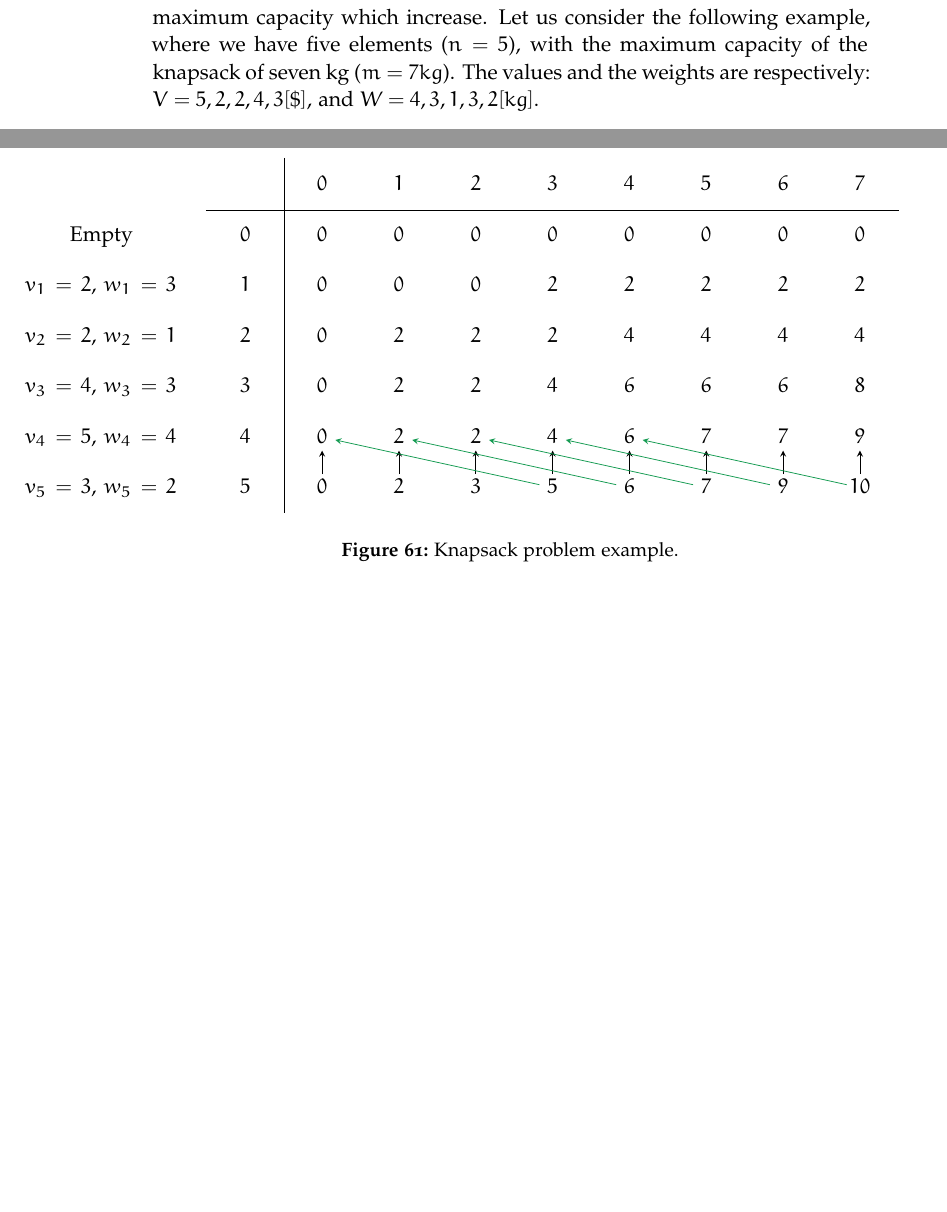
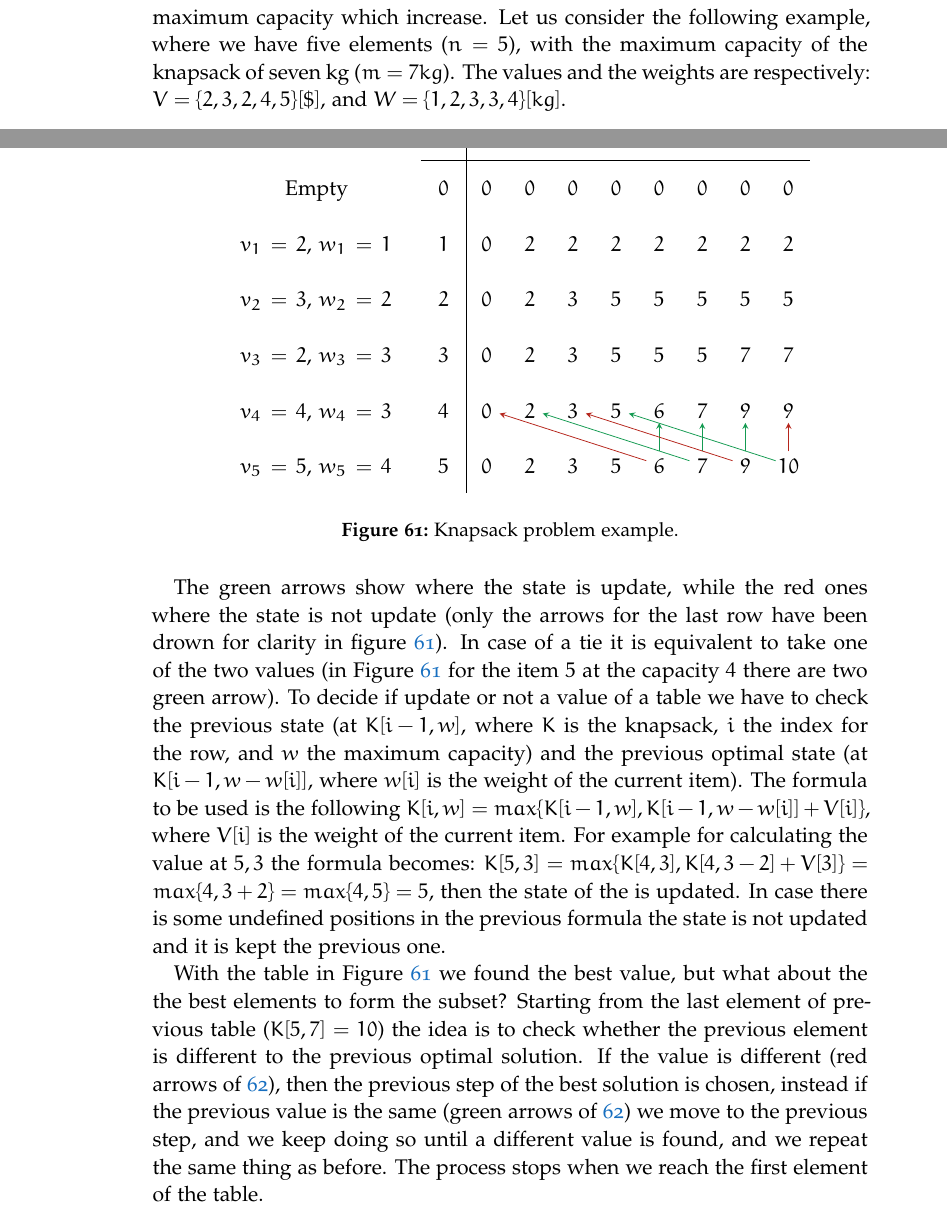
Before and after one commit to omarchehaimi/algorithms-notes, a LaTeX thesis (AlgorithmsNotes.tex, which reads chapters/dynamicprogramming/dynamicprogramming.tex): two parts of pages 60 and 61 of 84 before the commit and two parts of pages 60 and 61 of 85 after it, joined at a grey line, cut so that both start at the same text, the shorter picture padded with empty space. The pictures show the PDF file AlgorithmsNotes.pdf that the author committed with the source.

Commit message:
Finish dynamic programming

```diff
--- a/chapters/dynamicprogramming/dynamicprogramming.tex
+++ b/chapters/dynamicprogramming/dynamicprogramming.tex
@@ -51,7 +51,7 @@ Some values are used several times in different sub-problem as shown in the foll
 If the values of the functions which are repeated are stored in a lookup table, instead of calculating them again are retrieved from the table and used.
 
 \section{Knapsack Problem}
-Let us consider a knapsack with a limited capacity of weight and number of objects which are defined by a value and a weight. Let us also consider that not all the available objects can be carried. Which objects we can put in the knapsack in order to have the optimal weight-value in the limits of the maximum weight \cite{wikiknapsackproblem}(\href{https://en.wikipedia.org/wiki/Knapsack_problem}{Knapsack Problem, Wikipedia})? In this case we consider to take or not the an entire object, it is said the \textbf{\(0/1\) knapsack problem} . In some variants it is possible to take a fraction.
+Let us consider a knapsack with a limited capacity of weight and number of objects which are defined by a value and a weight. Let us also consider that not all the available objects can be carried. Which objects we can put in the knapsack in order to have the optimal weight-value in the limits of the maximum weight \cite{wikiknapsackproblem}(\href{https://en.wikipedia.org/wiki/Knapsack_problem}{Knapsack Problem, Wikipedia})? In this case we consider to take or not the an entire object, and it is said the \textbf{\(0/1\) knapsack problem} . In some variants it is possible to take a fraction.
 
 \begin{figure}[H]
 \centering
@@ -75,25 +75,19 @@ Let us consider a knapsack with a limited capacity of weight and number of objec
 
 The easiest way to solve this problem would be to test all the combinations of possible objects and select the optimal value (brute force). The complexity in this case is \(O(2^{n})\), where \(n\) is the number of objects. The complexity of this approach is very high.
 
-Let us try another approach. The idea is to maximize the overall value and have the maximum transportable weight. What we do at first is to find the combination with the lowest weight and the highest value, and add objects until the allowed weight is reached. For doing so let us create a \textbf{table of values} where in each row there is an item and in each column the maximum capacity which increase. Let us consider the following example, where we have five elements (\(n=5\)), with the maximum capacity of the knapsack of seven kg (\(m=7kg\)). The values and the weights are respectively: \(V={5, 2, 2, 4, 3}[\$]\), and \(W={4, 3, 1, 3, 2}[kg]\).
+Let us try another approach. The idea is to maximize the overall value and have the maximum transportable weight. What we do at first is to find the combination with the lowest weight and the highest value, and add objects until the allowed weight is reached. For doing so let us create a \textbf{table of values} where in each row there is an item and in each column the maximum capacity which increase. Let us consider the following example, where we have five elements (\(n=5\)), with the maximum capacity of the knapsack of seven kg (\(m=7kg\)). The values and the weights are respectively: \(V= \lbrace 2, 3, 2, 4, 5 \rbrace[\$]\), and \(W= \lbrace 1, 2, 3, 3, 4 \rbrace [kg]\).
 
 \begin{figure}[H]
 \centering
 \begin{tikzpicture}
-\hspace*{-3cm}
 
 \matrix (mat) [style={
   matrix of nodes,
   row sep=-\pgflinewidth,
   column sep=-\pgflinewidth,
-  nodes={rectangle, text width=3em, align=center},
+  nodes={rectangle, text width=3ex, align=center},
   text depth=1.25ex,
-  text height=2.5ex,
+  text height=3ex,
   nodes in empty cells}, column 1/.style={nodes={text depth=0.4ex, text width=20ex}}] {
                      &  & $0$ & $1$ & $2$ & $3$ & $4$ & $5$ & $6$ & $7$ \\
 Empty                & $0$ & $0$ & $0$ & $0$ & $0$ & $0$ & $0$ & $0$ & $0$ \\
-$v_{1}=2$, $w_{1}=3$ & $1$ & $0$ & $0$ & $0$ & $2$ & $2$ & $2$ & $2$ & $2$ \\
-$v_{2}=2$, $w_{2}=1$ & $2$ & $0$ & $2$ & $2$ & $2$ & $4$ & $4$ & $4$ & $4$ \\
-$v_{3}=4$, $w_{3}=3$ & $3$ & $0$ & $2$ & $2$ & $4$ & $6$ & $6$ & $6$ & $8$ \\
-$v_{4}=5$, $w_{4}=4$ & $4$ & $0$ & $2$ & $2$ & $4$ & $6$ & $7$ & $7$ & $9$ \\
-$v_{5}=3$, $w_{5}=2$ & $5$ & $0$ & $2$ & $3$ & $5$ & $6$ & $7$ & $9$ & $10$ \\
@@ -108,16 +107,3 @@ $v_{5}=3$, $w_{5}=2$ & $5$ & $0$ & $2$ & $3$ & $5$ & $6$ & $7$ & $9$ & $10$ \\
 
 \begin{scope}[shorten >=7pt,shorten <= 7pt]
 
-\draw[->, >=stealth] (mat-7-3.center) -- (mat-6-3.center);
-\draw[->, >=stealth] (mat-7-4.center) -- (mat-6-4.center);
-\draw[->, >=stealth] (mat-7-5.center) -- (mat-6-5.center);
-\draw[->, >=stealth] (mat-7-6.center) -- (mat-6-6.center);
-\draw[->, >=stealth, ForestGreen] (mat-7-6.center) -- (mat-6-3.center);
-\draw[->, >=stealth] (mat-7-7.center) -- (mat-6-7.center);
-\draw[->, >=stealth, ForestGreen] (mat-7-7.center) -- (mat-6-4.center);
-\draw[->, >=stealth] (mat-7-8.center) -- (mat-6-8.center);
-\draw[->, >=stealth, ForestGreen] (mat-7-8.center) -- (mat-6-5.center);
-\draw[->, >=stealth] (mat-7-9.center) -- (mat-6-9.center);
-\draw[->, >=stealth, ForestGreen] (mat-7-9.center) -- (mat-6-6.center);
-\draw[->, >=stealth] (mat-7-10.center) -- (mat-6-10.center);
-\draw[->, >=stealth, ForestGreen] (mat-7-10.center) -- (mat-6-7.center);
@@ -124,10 +122,62 @@ $v_{5}=3$, $w_{5}=2$ & $5$ & $0$ & $2$ & $3$ & $5$ & $6$ & $7$ & $9$ & $10$ \\
 \end{scope}
 \end{tikzpicture}
 \caption[Knapsack problem example.]{Knapsack problem example.}
+\label{knapsack_fig}
+\end{figure}
+
+The green arrows show where the state is update, while the red ones where the state is not update (only the arrows for the last row have been drown for clarity in figure \ref{knapsack_fig}). In case of a tie it is equivalent to take one of the two values (in Figure \ref{knapsack_fig} for the item \(5\) at the capacity \(4\) there are two green arrow). To decide if update or not a value of a table we have to check the previous state (at \(K[i-1, w]\), where \(K\) is the knapsack, \(i\) the index for the row, and \(w\) the maximum capacity) and the previous optimal state (at \(K[i-1, w-w[i]]\), where \(w[i]\) is the weight of the current item). The formula to be used is the following \(K[i, w] = max \lbrace K[i-1, w], K[i-1, w-w[i]] + V[i]\rbrace \), where \(V[i]\) is the weight of the current item. For example for calculating the value at \(5, 3\) the formula becomes: \(K[5, 3]=max \lbrace K[4, 3], K[4, 3-2] + V[3]\rbrace=max \lbrace 4, 3 + 2 \rbrace = max \lbrace 4, 5 \rbrace = 5\), then the state of the is updated. In case there is some undefined positions in the previous formula the state is not updated and it is kept the previous one.
+
+With the table in Figure \ref{knapsack_fig} we found the best value, but what about the the best elements to form the subset? Starting from the last element of previous table (\(K[5, 7]=10\)) the idea is to check whether the previous element is different to the previous optimal solution. If the value is different (red arrows of \ref{knapsack_fig_best}), then the previous step of the best solution is chosen, instead if the previous value is the same (green arrows of \ref{knapsack_fig_best}) we move to the previous step, and we keep doing so until a different value is found, and we repeat the same thing as before. The process stops when we reach the first element of the table.
+
+\begin{figure}[H]
+\centering
+\begin{tikzpicture}
+
+\matrix (mat) [style={
+  matrix of nodes,
+  row sep=-\pgflinewidth,
+  column sep=-\pgflinewidth,
+  nodes={rectangle, text width=3ex, align=center},
+  text depth=1.25ex,
+  text height=3ex,
+  nodes in empty cells}, column 1/.style={nodes={text depth=0.4ex, text width=20ex}}] {
+                     &  & $0$ & $1$ & $2$ & $3$ & $4$ & $5$ & $6$ & $7$ \\
+Empty                & $0$ & \mybox[rounded corners=6pt, line width=1pt, draw=black]{mycol}{0} & $0$ & $0$ & $0$ & $0$ & $0$ & $0$ & $0$ \\
+$v_{1}=2$, $w_{1}=1$ & $1$ & $0$ & \mybox[rounded corners=6pt, line width=1pt, draw=black, fill=green!25]{mycol}{2} & $2$ & $2$ & $2$ & $2$ & $2$ & $2$ \\
+$v_{2}=3$, $w_{2}=2$ & $2$ & $0$ & $2$ & $3$ & \mybox[rounded corners=6pt, line width=1pt, draw=black, fill=green!25]{mycol}{5} & $5$ & $5$ & $5$ & $5$ \\
+$v_{3}=2$, $w_{3}=3$ & $3$ & $0$ & $2$ & $3$ & \mybox[rounded corners=6pt, line width=1pt, draw=black]{mycol}{5} & $5$ & $5$ & $7$ & $7$ \\
+$v_{4}=4$, $w_{4}=3$ & $4$ & $0$ & $2$ & $3$ & \mybox[rounded corners=6pt, line width=1pt, draw=black]{mycol}{5} & $6$ & $7$ & $9$ & $9$ \\
+$v_{5}=5$, $w_{5}=4$ & $5$ & $0$ & $2$ & $3$ & $5$ & $6$ & $7$ & $9$ & \mybox[rounded corners=6pt, line width=1pt, draw=black, fill=green!25]{mycol}{10} \\
+};
+
+\draw
+    ([xshift=-.5\pgflinewidth]mat-1-2.south west) --
+    ([xshift=-.5\pgflinewidth]mat-1-10.south east);
+\draw
+    ([yshift=.5\pgflinewidth]mat-1-2.north east) --
+    ([yshift=.5\pgflinewidth]mat-7-2.south east);
+
+\begin{scope}[shorten >=7pt,shorten <= 7pt]
+
+\draw[->, >=stealth, BrickRed] (mat-7-10.center) -- ($(mat-6-10.center) + (0,-2mm)$);
+\draw[->, >=stealth, ForestGreen] (mat-7-10.center) -- ($(mat-6-6.east) + (-2mm, 0)$);
+
+\draw[->, >=stealth, ForestGreen] (mat-6-6.center) -- ($(mat-5-6.center) + (0,-2mm)$);
+\draw[->, >=stealth, ForestGreen] (mat-5-6.center) -- ($(mat-4-6.center) + (0,-2mm)$);
+\draw[->, >=stealth, BrickRed] (mat-4-6.center) -- ($(mat-3-6.center) + (0, -2mm)$);
+\draw[->, >=stealth, ForestGreen] (mat-4-6.center) -- ($(mat-3-4.east) + (-2mm, 0)$);
+\draw[->, >=stealth, BrickRed] (mat-3-4.center) -- ($(mat-2-4.center) + (0,-2mm)$);
+\draw[->, >=stealth, ForestGreen] (mat-3-4.center) -- ($(mat-2-3.east) + (-3mm, -2mm)$);
+
+
+\end{scope}
+\end{tikzpicture}
+\caption[Selection of the optimal subset.]{Selection of the optimal subset.}
+\label{knapsack_fig_best}
 \end{figure}
 
 \section{Travelling Salesman Problem}
-Given a graph and the distances between all its nodes, what is the shortest possible rout that connects all the nodes and visits them exactly once and returns to the starting node \cite{wikitravsales} (\href{https://en.wikipedia.org/wiki/Travelling_salesman_problem}{Travelling salesman problem}))?
+Given a graph and the distances between all its nodes, what is the shortest possible rout that connects all the nodes and visits them exactly once and returns to the starting node \cite{wikitravsales} (\href{https://en.wikipedia.org/wiki/Travelling_salesman_problem}{Travelling salesman problem, Wikipedia}))?
 
 This is a very hard problem and it belongs to the NP-Hard problems \cite{wikihphard} (\href{https://en.wikipedia.org/wiki/NP-hardness}{NP-hardness, Wikipedia}). NP-Hard problems can not be solved in a polynomial time (\(O(n^{2})\), \(O(n)\), \(O(2)\), ...). The complexity of the travelling salesman problem is said to be \textbf{pseudo polynomial} \cite{wikipseudo} (\href{https://en.wikipedia.org/wiki/Pseudo-polynomial_time}{Pseudo-polynomial time, Wikipedia}).
 
```
Also changed, not shown: AlgorithmsNotes.pdf, chapters/dynamicprogramming/dynamicprogramming.tex (17 more changed lines), 3 other files.
